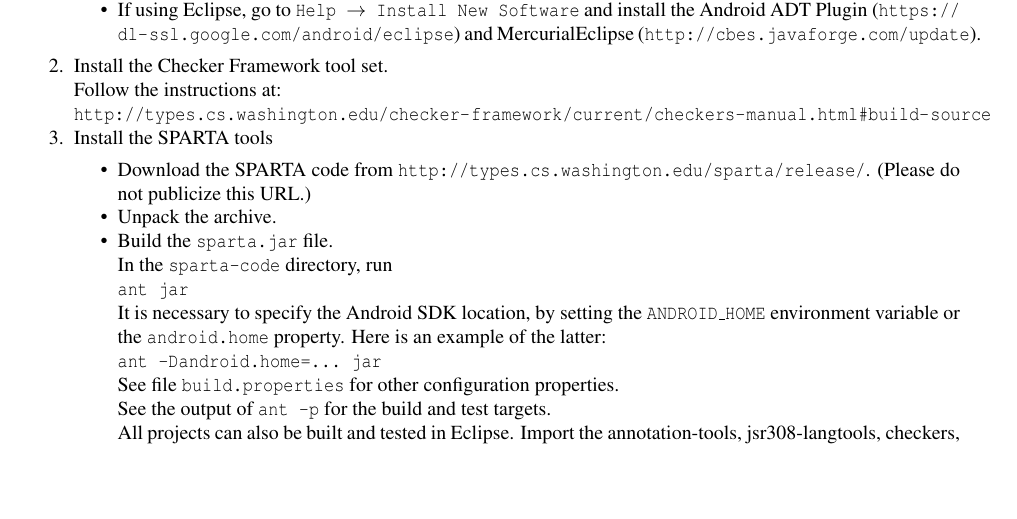
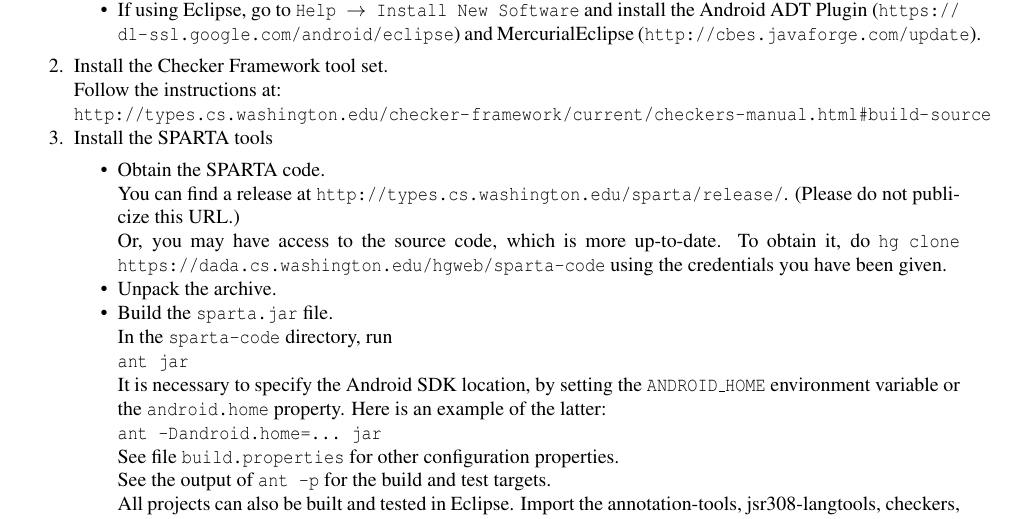
Before and after one commit to typetools/sparta, a LaTeX document (docs/manual.tex, which reads docs/installation.tex): part of page 5 of 23 before the commit and part of page 5 of 24 after it, cut so that both start at the same text, the shorter picture padded with empty space. Compiled offline with pdfLaTeX.

Commit message:
How to get the code via hg

```diff
--- a/docs/installation.tex
+++ b/docs/installation.tex
@@ -40,8 +40,15 @@
 
 \begin{itemize}
 \item
- Download the SPARTA code from \url{http://types.cs.washington.edu/sparta/release/}.
-(Please do not publicize this URL.)
+ Obtain the SPARTA code.
+
+ You can find a release at
+ \url{http://types.cs.washington.edu/sparta/release/}.  (Please do not
+ publicize this URL.)
+
+ Or, you may have access to the source code, which is more up-to-date.  To
+ obtain it, do \<hg clone https://dada.cs.washington.edu/hgweb/sparta-code>
+ using the credentials you have been given.
 
 \item
 Unpack the archive.
```
